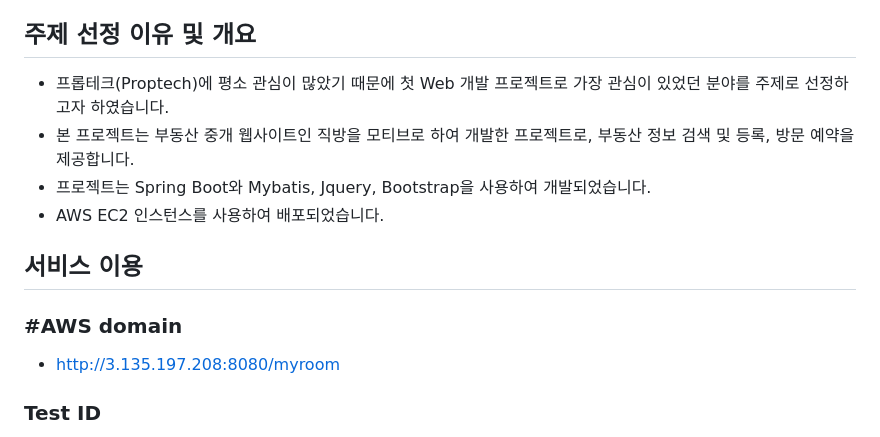
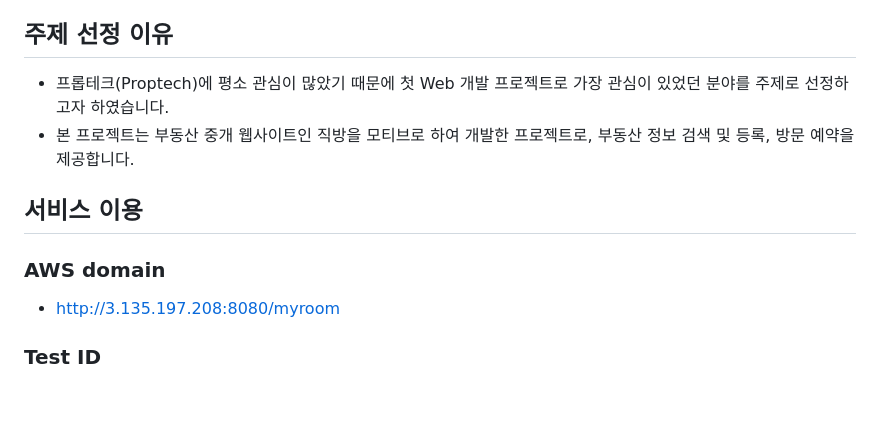
Before and after one commit to JungHyunMoon/project_myroom, a Markdown page: README.md, the part around the change. GitHub-like rendering; blank space fills up the shorter version.

```diff
--- a/README.md
+++ b/README.md
@@ -8,14 +8,12 @@
 - MyBatis JDBC연동
 - AWS EC2 인스턴스 배포
 
-## 주제 선정 이유 및 개요
+## 주제 선정 이유
 - 프롭테크(Proptech)에 평소 관심이 많았기 때문에 첫 Web 개발 프로젝트로 가장 관심이 있었던 분야를 주제로 선정하고자 하였습니다.
 - 본 프로젝트는 부동산 중개 웹사이트인 직방을 모티브로 하여 개발한 프로젝트로, 부동산 정보 검색 및 등록, 방문 예약을 제공합니다.
-- 프로젝트는 Spring Boot와 Mybatis, Jquery, Bootstrap을 사용하여 개발되었습니다.
-- AWS EC2 인스턴스를 사용하여 배포되었습니다.
 
 ## 서비스 이용
-### #AWS domain
+### AWS domain
 - http://3.135.197.208:8080/myroom
 ### Test ID
 - 일반유저(Id/password) : user/user
```
